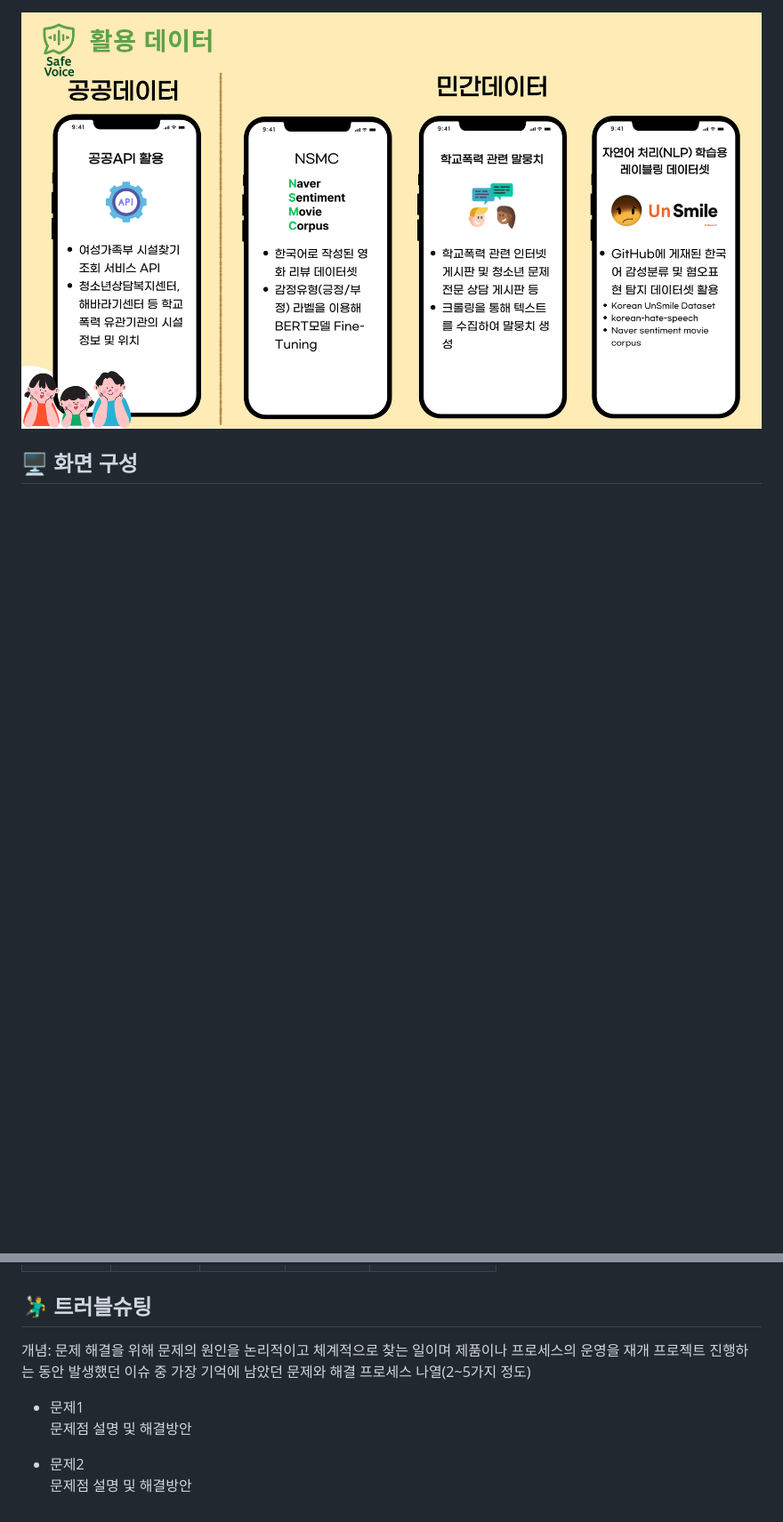
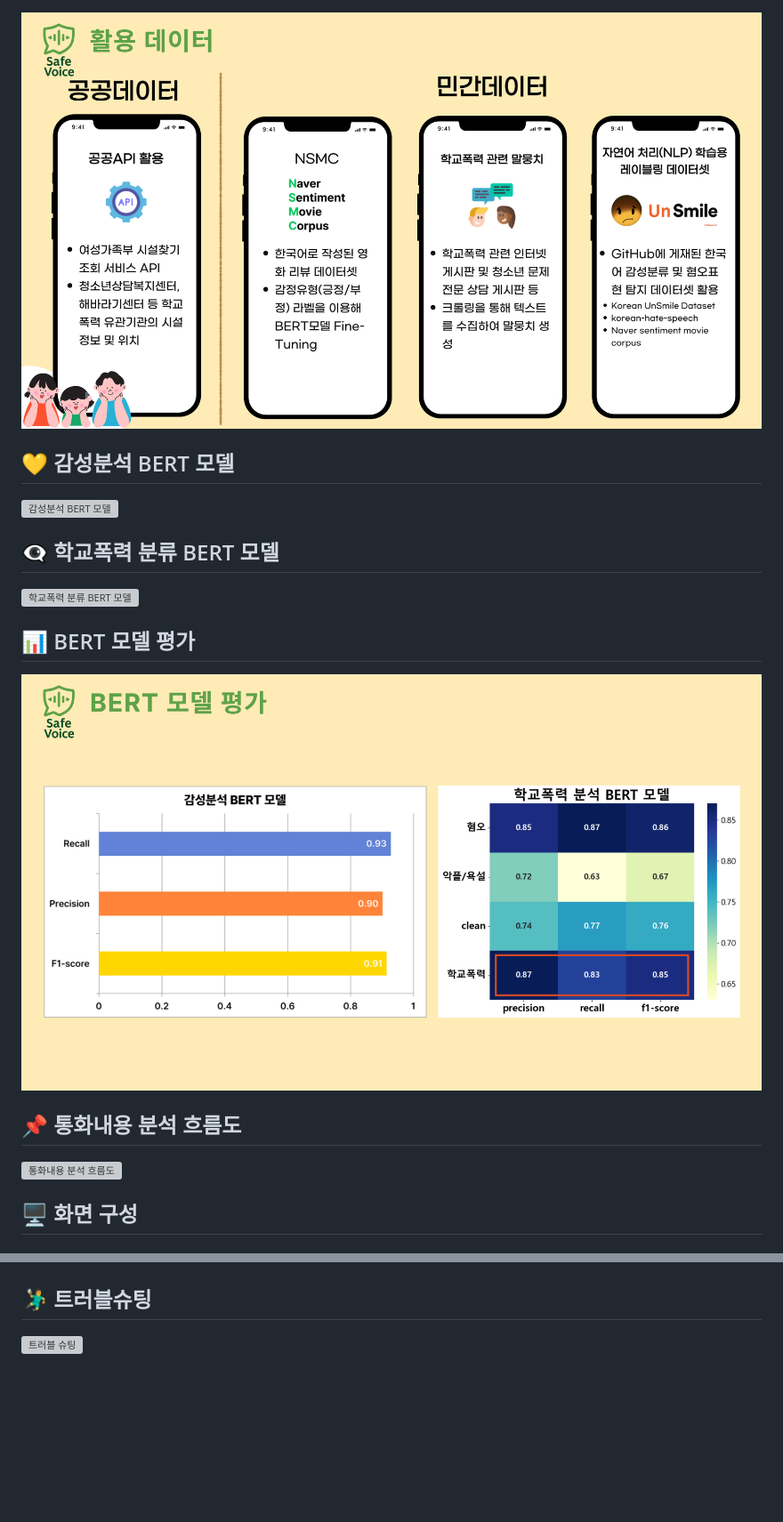
Before and after one commit to Sychol/SafeVoice, a Markdown page: README.md, 2 parts joined by grey strips. Shown at 89% size. Drawn GitHub-style; blank space fills up the shorter version; grey boxes are pictures that could not be loaded.

Commit message:
Update README.md
2025.05.14 COMMIT

```diff
--- a/README.md
+++ b/README.md
@@ -119,6 +119,22 @@
 ![활용 데이터](./image/PPT_Images/활용_데이터.png)
 <br>
 
+## 💛 감성분석 BERT 모델
+![감성분석 BERT 모델](./image/PPT_Images/감성분석_BERT_모델.png)
+<br>
+
+## 👁️‍🗨️ 학교폭력 분류 BERT 모델
+![학교폭력 분류 BERT 모델](./image/PPT_Images/학교폭력_분류_BERT_모델.png)
+<br>
+
+## 📊 BERT 모델 평가
+![BERT 모델 평가](./image/PPT_Images/BERT_모델_평가.png)
+<br>
+
+## 📌 통화내용 분석 흐름도
+![통화내용 분석 흐름도](./image/PPT_Images/통화내용_분석_흐름도.png)
+<br>
+
 ## 🖥 화면 구성
 
 ### 로그인/회원가입/회원괸리/회원수정/회원탈퇴
@@ -164,13 +183,15 @@
     <td align="center"><a href="https://github.com/자신의username작성해주세요" target='_blank'>github</a></td>
   </tr>
 </table>
+-->
 
 ## 🤾‍♂️ 트러블슈팅
-개념: 문제 해결을 위해 문제의 원인을 논리적이고 체계적으로 찾는 일이며 제품이나 프로세스의 운영을 재개
-프로젝트 진행하는 동안 발생했던 이슈 중 가장 기억에 남았던 문제와 해결 프로세스 나열(2~5가지 정도)
-
+![트러블 슈팅](./image/PPT_Images/트러블_슈팅.png)
+<!--
+<br>
 * 문제1<br>
  문제점 설명 및 해결방안
 
 * 문제2<br>
  문제점 설명 및 해결방안
+ -->
```
Also changed, not shown: other parts of README.md (+3 -0 lines).
